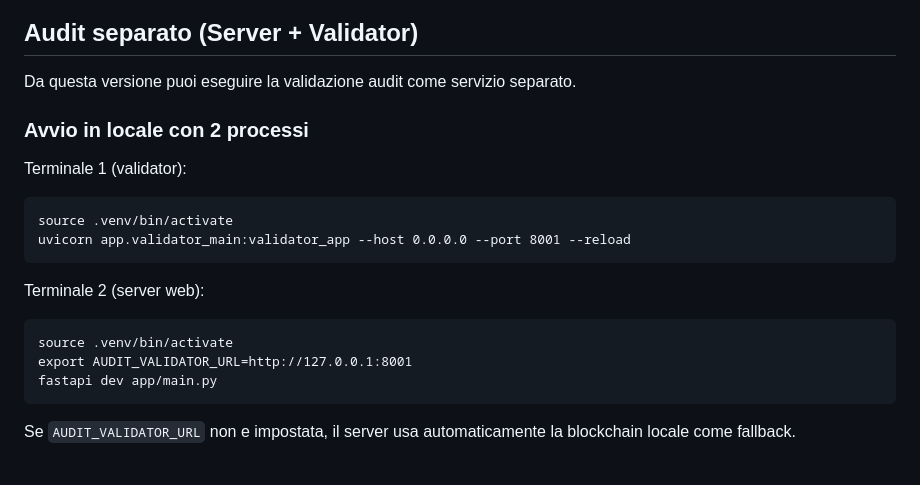
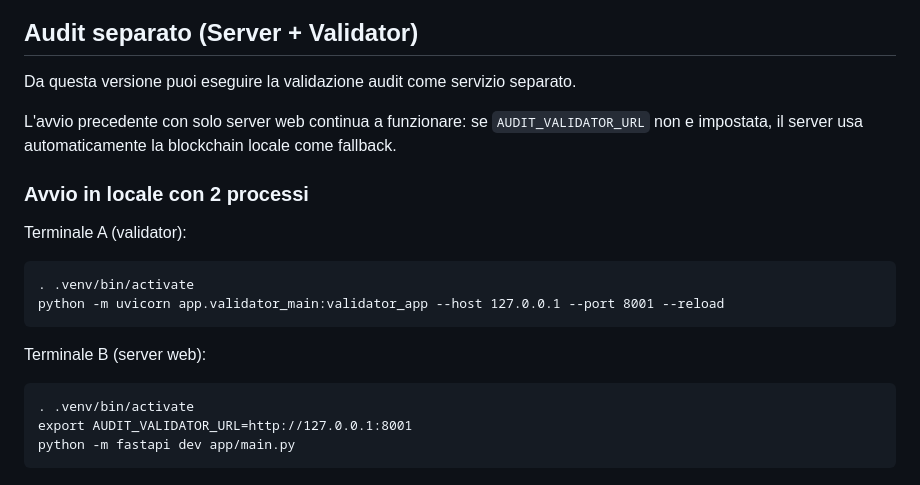
Before and after one commit to SpaxFire/tirocinio, a Markdown page: README.md, the part around the change. GitHub-like rendering.

Commit message:
Aggiornamento file README.md

```diff
--- a/README.md
+++ b/README.md
@@ -102,17 +102,17 @@ Ogni nuovo terminale richiede la riattivazione dell'ambiente virtuale prima dei
 
 Da questa versione puoi eseguire la validazione audit come servizio separato.
 
+L'avvio precedente con solo server web continua a funzionare: se `AUDIT_VALIDATOR_URL` non e impostata, il server usa automaticamente la blockchain locale come fallback.
+
 ### Avvio in locale con 2 processi
 
-Terminale 1 (validator):
+Terminale A (validator):
 
-	source .venv/bin/activate
-	uvicorn app.validator_main:validator_app --host 0.0.0.0 --port 8001 --reload
+	. .venv/bin/activate
+	python -m uvicorn app.validator_main:validator_app --host 127.0.0.1 --port 8001 --reload
 
-Terminale 2 (server web):
+Terminale B (server web):
 
-	source .venv/bin/activate
+	. .venv/bin/activate
 	export AUDIT_VALIDATOR_URL=http://127.0.0.1:8001
-	fastapi dev app/main.py
-
-Se `AUDIT_VALIDATOR_URL` non e impostata, il server usa automaticamente la blockchain locale come fallback.
+	python -m fastapi dev app/main.py
```
